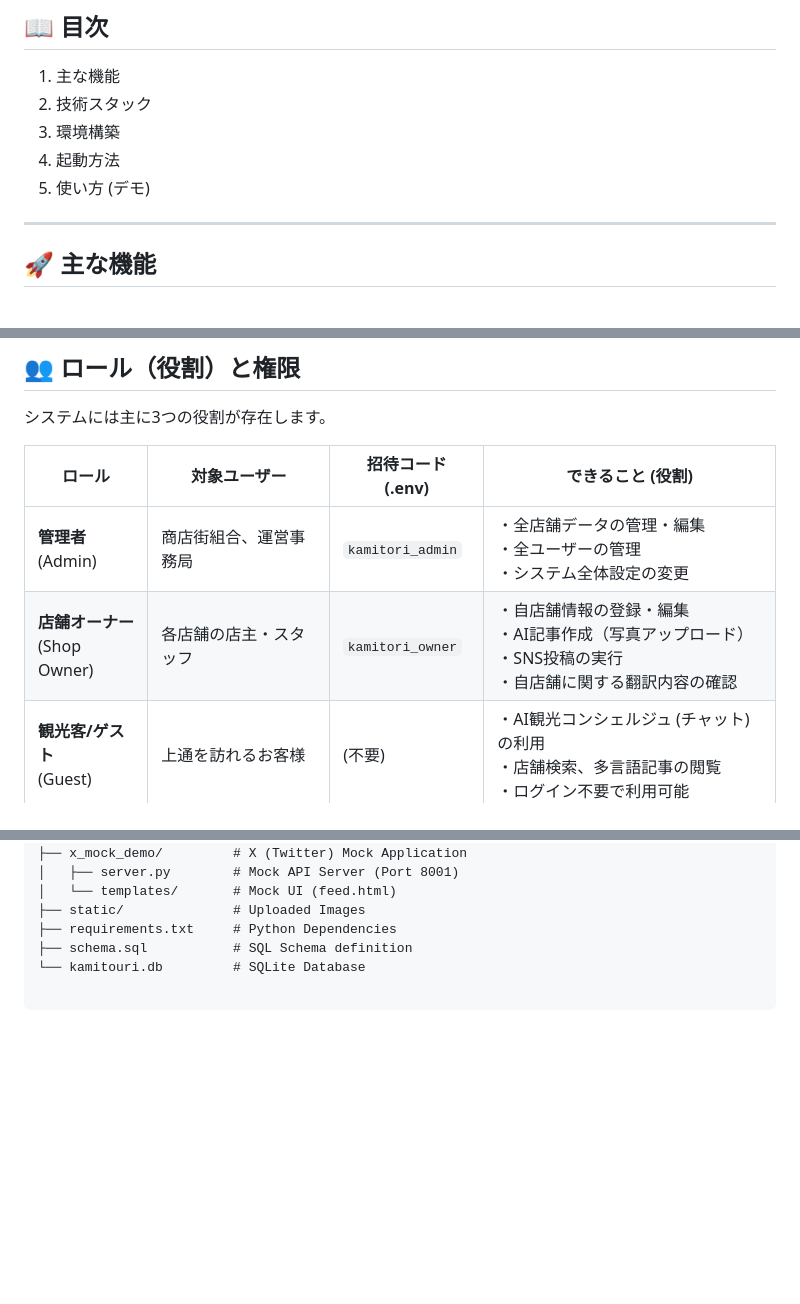
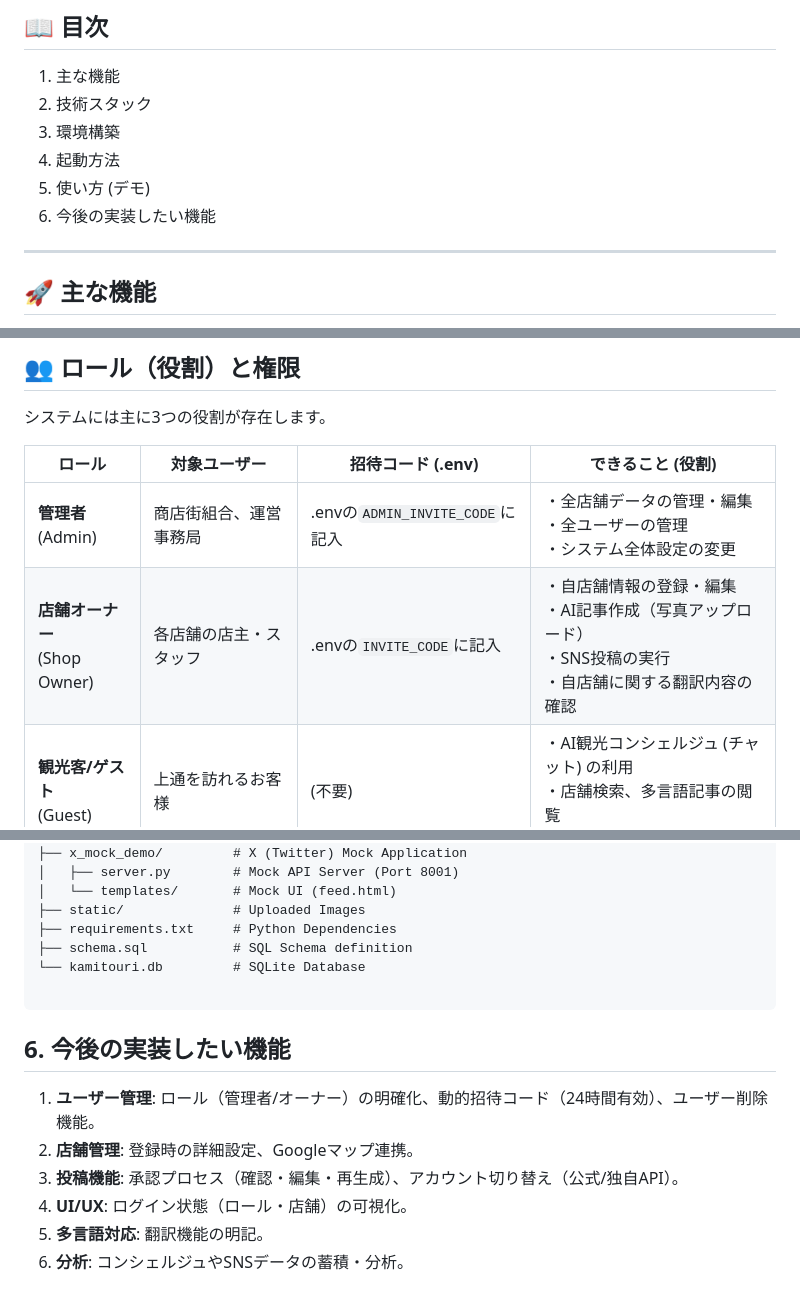
Before and after one commit to YouSayH/KamitoriConnect, a Markdown page: README.md, 3 parts joined by grey strips. Rendered like a GitHub page; blank space fills up the shorter version.

Commit message:
fix: README.md

````diff
--- a/README.md
+++ b/README.md
@@ -10,6 +10,7 @@
 3. 環境構築
 4. 起動方法
 5. 使い方 (デモ)
+6. 今後の実装したい機能
 
 ---
 
@@ -43,8 +44,8 @@
 
 | ロール | 対象ユーザー | 招待コード (.env) | できること (役割) |
 | --- | --- | --- | --- |
-| **管理者**<br>(Admin) | 商店街組合、運営事務局 | `kamitori_admin` | ・全店舗データの管理・編集<br>・全ユーザーの管理<br>・システム全体設定の変更 |
-| **店舗オーナー**<br>(Shop Owner) | 各店舗の店主・スタッフ | `kamitori_owner` | ・自店舗情報の登録・編集<br>・AI記事作成（写真アップロード）<br>・SNS投稿の実行<br>・自店舗に関する翻訳内容の確認 |
+| **管理者**<br>(Admin) | 商店街組合、運営事務局 | .envの`ADMIN_INVITE_CODE`に記入 | ・全店舗データの管理・編集<br>・全ユーザーの管理<br>・システム全体設定の変更 |
+| **店舗オーナー**<br>(Shop Owner) | 各店舗の店主・スタッフ | .envの`INVITE_CODE`に記入 | ・自店舗情報の登録・編集<br>・AI記事作成（写真アップロード）<br>・SNS投稿の実行<br>・自店舗に関する翻訳内容の確認 |
 | **観光客/ゲスト**<br>(Guest) | 上通を訪れるお客様 | (不要) | ・AI観光コンシェルジュ (チャット) の利用<br>・店舗検索、多言語記事の閲覧<br>・ログイン不要で利用可能 |
 
 ---
@@ -234,3 +235,12 @@ kamitouriShoueikai/
 └── kamitouri.db         # SQLite Database
 
 ```
+
+## 6. 今後の実装したい機能
+
+1. **ユーザー管理**: ロール（管理者/オーナー）の明確化、動的招待コード（24時間有効）、ユーザー削除機能。
+2. **店舗管理**: 登録時の詳細設定、Googleマップ連携。
+3. **投稿機能**: 承認プロセス（確認・編集・再生成）、アカウント切り替え（公式/独自API）。
+4. **UI/UX**: ログイン状態（ロール・店舗）の可視化。
+5. **多言語対応**: 翻訳機能の明記。
+6. **分析**: コンシェルジュやSNSデータの蓄積・分析。
````
